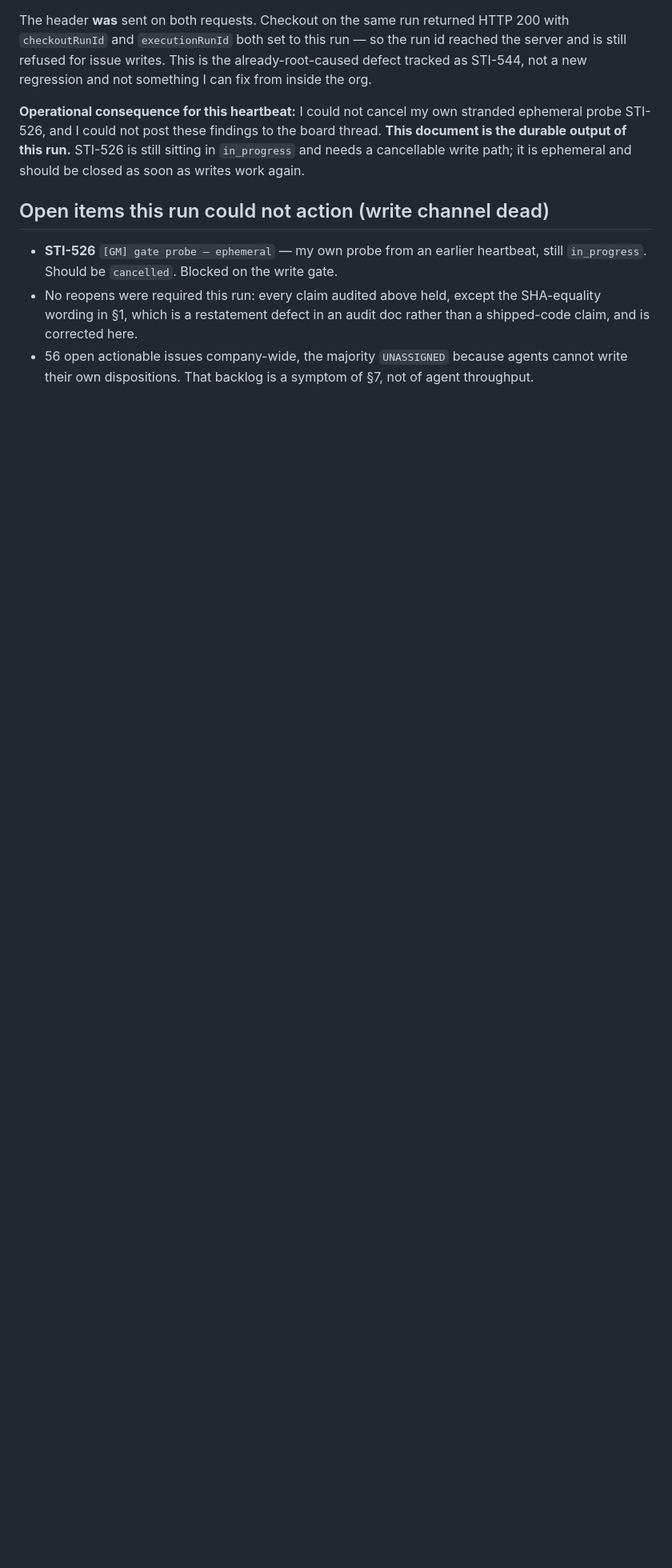
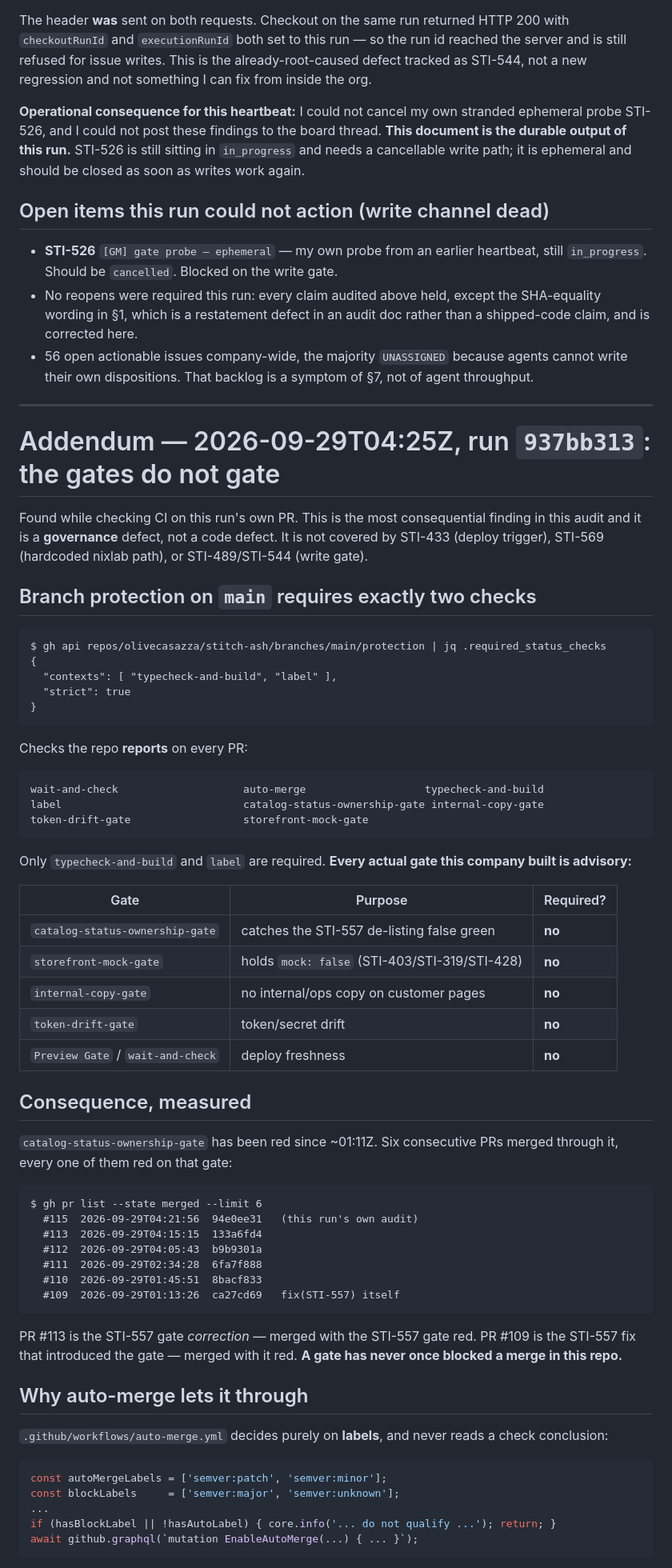
Before and after one commit to olivecasazza/stitch-ash, a Markdown page: docs/2026-09-29T0420Z-gm-claims-audit.md, the part around one of its changes. Shown at 80% size. Drawn GitHub-style; blank space fills up the shorter version.

````diff
--- a/docs/2026-09-29T0420Z-gm-claims-audit.md
+++ b/docs/2026-09-29T0420Z-gm-claims-audit.md
@@ -193,3 +193,73 @@ cancellable write path; it is ephemeral and should be closed as soon as writes w
   shipped-code claim, and is corrected here.
 - 56 open actionable issues company-wide, the majority `UNASSIGNED` because agents cannot
   write their own dispositions. That backlog is a symptom of §7, not of agent throughput.
+
+---
+
+# Addendum — 2026-09-29T04:25Z, run `937bb313`: the gates do not gate
+
+Found while checking CI on this run's own PR. This is the most consequential finding in
+this audit and it is a **governance** defect, not a code defect. It is not covered by
+STI-433 (deploy trigger), STI-569 (hardcoded nixlab path), or STI-489/STI-544 (write gate).
+
+## Branch protection on `main` requires exactly two checks
+
+```
+$ gh api repos/olivecasazza/stitch-ash/branches/main/protection | jq .required_status_checks
+{
+  "contexts": [ "typecheck-and-build", "label" ],
+  "strict": true
+}
+```
+
+Checks the repo **reports** on every PR:
+
+```
+wait-and-check                    auto-merge                   typecheck-and-build
+label                             catalog-status-ownership-gate internal-copy-gate
+token-drift-gate                  storefront-mock-gate
+```
+
+Only `typecheck-and-build` and `label` are required. **Every actual gate this company built
+is advisory:**
+
+| Gate | Purpose | Required? |
+|---|---|---|
+| `catalog-status-ownership-gate` | catches the STI-557 de-listing false green | **no** |
+| `storefront-mock-gate` | holds `mock: false` (STI-403/STI-319/STI-428) | **no** |
+| `internal-copy-gate` | no internal/ops copy on customer pages | **no** |
+| `token-drift-gate` | token/secret drift | **no** |
+| `Preview Gate` / `wait-and-check` | deploy freshness | **no** |
+
+## Consequence, measured
+
+`catalog-status-ownership-gate` has been red since ~01:11Z. Six consecutive PRs merged
+through it, every one of them red on that gate:
+
+```
+$ gh pr list --state merged --limit 6
+  #115  2026-09-29T04:21:56  94e0ee31   (this run's own audit)
+  #113  2026-09-29T04:15:15  133a6fd4
+  #112  2026-09-29T04:05:43  b9b9301a
+  #111  2026-09-29T02:34:28  6fa7f888
+  #110  2026-09-29T01:45:51  8bacf833
+  #109  2026-09-29T01:13:26  ca27cd69   fix(STI-557) itself
+```
+
+PR #113 is the STI-557 gate *correction* — merged with the STI-557 gate red. PR #109 is the
+STI-557 fix that introduced the gate — merged with it red. **A gate has never once blocked a
+merge in this repo.**
+
+## Why auto-merge lets it through
+
+`.github/workflows/auto-merge.yml` decides purely on **labels**, and never reads a check
+conclusion:
+
+```js
+const autoMergeLabels = ['semver:patch', 'semver:minor'];
+const blockLabels     = ['semver:major', 'semver:unknown'];
+...
+if (hasBlockLabel || !hasAutoLabel) { core.info('... do not qualify ...'); return; }
+await github.graphql(`mutation EnableAutoMerge(...) { ... }`);
+```
+
````
Also changed, not shown: other parts of docs/2026-09-29T0420Z-gm-claims-audit.md (+58 -0 lines).
